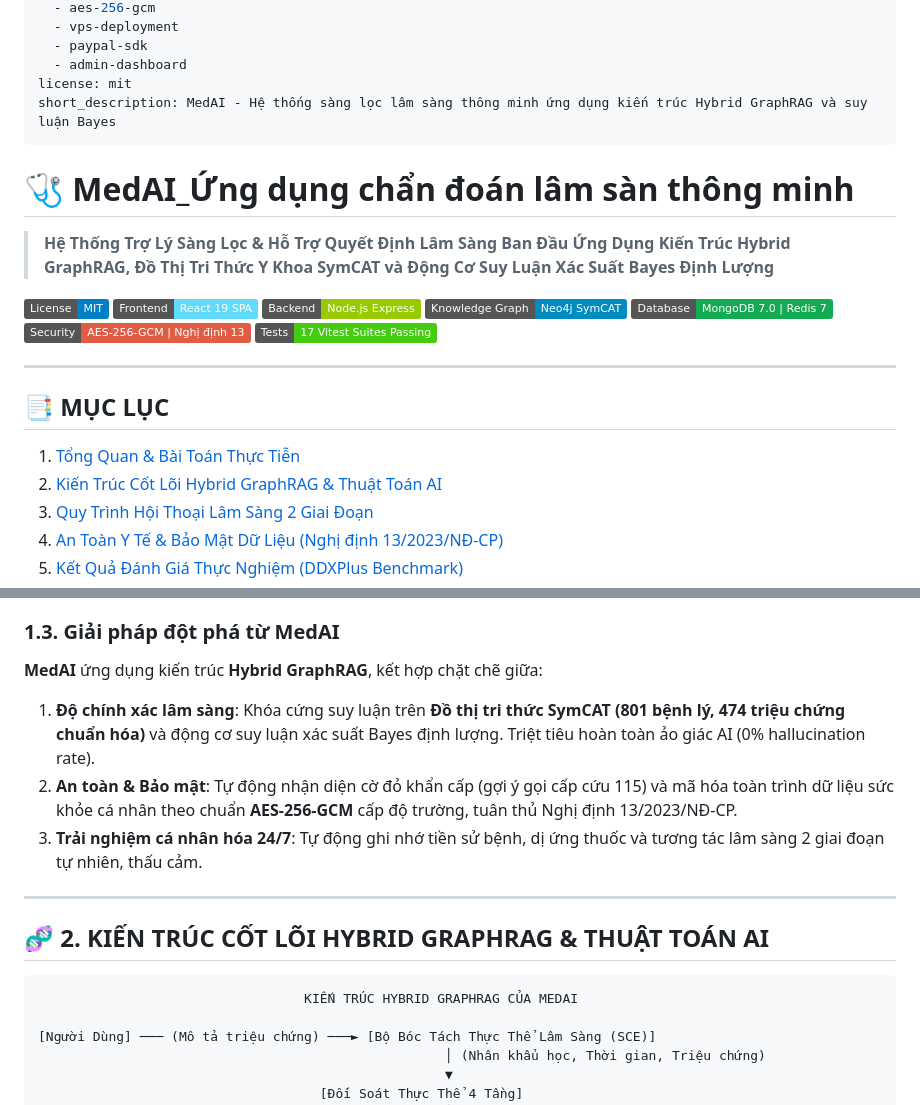
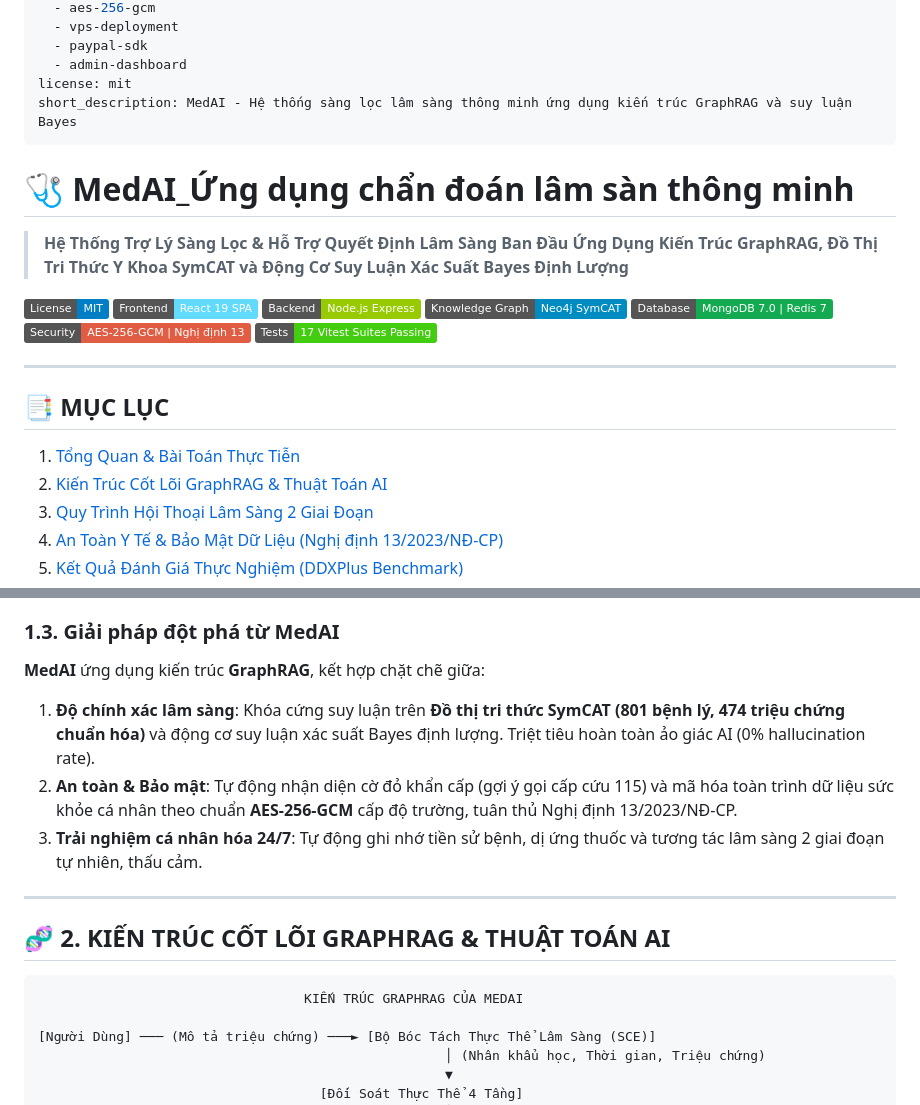
Before and after one commit to NoirHuy/MEDAI_AITAINANGVIET, a Markdown page: README.md, 2 parts joined by grey strips. Rendered like a GitHub page; badges without logos.

Commit message:
docs: remove 'Hybrid' terminology and standardize to 'GraphRAG'

````diff
--- a/README.md
+++ b/README.md
@@ -16,12 +16,12 @@ tags:
   - paypal-sdk
   - admin-dashboard
 license: mit
-short_description: MedAI - Hệ thống sàng lọc lâm sàng thông minh ứng dụng kiến trúc Hybrid GraphRAG và suy luận Bayes
+short_description: MedAI - Hệ thống sàng lọc lâm sàng thông minh ứng dụng kiến trúc GraphRAG và suy luận Bayes
 ---
 
 # 🩺 MedAI_Ứng dụng chẩn đoán lâm sàn thông minh
 
-> **Hệ Thống Trợ Lý Sàng Lọc & Hỗ Trợ Quyết Định Lâm Sàng Ban Đầu Ứng Dụng Kiến Trúc Hybrid GraphRAG, Đồ Thị Tri Thức Y Khoa SymCAT và Động Cơ Suy Luận Xác Suất Bayes Định Lượng**
+> **Hệ Thống Trợ Lý Sàng Lọc & Hỗ Trợ Quyết Định Lâm Sàng Ban Đầu Ứng Dụng Kiến Trúc GraphRAG, Đồ Thị Tri Thức Y Khoa SymCAT và Động Cơ Suy Luận Xác Suất Bayes Định Lượng**
 
 [![License: MIT](https://img.shields.io/badge/License-MIT-blue.svg)](LICENSE)
 [![React](https://img.shields.io/badge/Frontend-React%2019%20SPA-61dafb.svg)](https://react.dev/)
@@ -36,7 +36,7 @@ short_description: MedAI - Hệ thống sàng lọc lâm sàng thông minh ứng
 ## 📑 MỤC LỤC
 
 1. [Tổng Quan & Bài Toán Thực Tiễn](#1-tổng-quan--bài-toán-thực-tiễn)
-2. [Kiến Trúc Cốt Lõi Hybrid GraphRAG & Thuật Toán AI](#2-kiến-trúc-cốt-lõi-hybrid-graphrag--thuật-toán-ai)
+2. [Kiến Trúc Cốt Lõi GraphRAG & Thuật Toán AI](#2-kiến-trúc-cốt-lõi-graphrag--thuật-toán-ai)
 3. [Quy Trình Hội Thoại Lâm Sàng 2 Giai Đoạn](#3-quy-trình-hội-thoại-lâm-sàng-2-giai-đoạn)
 4. [An Toàn Y Tế & Bảo Mật Dữ Liệu (Nghị định 13/2023/NĐ-CP)](#4-an-toàn-y-tế-và-bảo-mật-dữ-liệu-nghị-định-132023nđ-cp)
 5. [Kết Quả Đánh Giá Thực Nghiệm (DDXPlus Benchmark)](#5-kết-quả-đánh-giá-thực-nghiệm-ddxplus-benchmark)
@@ -61,17 +61,17 @@ Hệ thống y tế công lập chịu áp lực quá tải kéo dài tại các
 * **Rủi ro an toàn**: Thiếu thuật toán nhận diện cờ đỏ cấp cứu (*Emergency Red Flags*) tức thời và không bảo vệ dữ liệu sức khỏe cá nhân (PHI).
 
 ### 1.3. Giải pháp đột phá từ MedAI
-**MedAI** ứng dụng kiến trúc **Hybrid GraphRAG**, kết hợp chặt chẽ giữa:
+**MedAI** ứng dụng kiến trúc **GraphRAG**, kết hợp chặt chẽ giữa:
 1. **Độ chính xác lâm sàng**: Khóa cứng suy luận trên **Đồ thị tri thức SymCAT (801 bệnh lý, 474 triệu chứng chuẩn hóa)** và động cơ suy luận xác suất Bayes định lượng. Triệt tiêu hoàn toàn ảo giác AI (0% hallucination rate).
 2. **An toàn & Bảo mật**: Tự động nhận diện cờ đỏ khẩn cấp (gợi ý gọi cấp cứu 115) và mã hóa toàn trình dữ liệu sức khỏe cá nhân theo chuẩn **AES-256-GCM** cấp độ trường, tuân thủ Nghị định 13/2023/NĐ-CP.
 3. **Trải nghiệm cá nhân hóa 24/7**: Tự động ghi nhớ tiền sử bệnh, dị ứng thuốc và tương tác lâm sàng 2 giai đoạn tự nhiên, thấu cảm.
 
 ---
 
-## 🧬 2. KIẾN TRÚC CỐT LÕI HYBRID GRAPHRAG & THUẬT TOÁN AI
+## 🧬 2. KIẾN TRÚC CỐT LÕI GRAPHRAG & THUẬT TOÁN AI
 
 ```text
-                                  KIẾN TRÚC HYBRID GRAPHRAG CỦA MEDAI
+                                  KIẾN TRÚC GRAPHRAG CỦA MEDAI
 
 [Người Dùng] ─── (Mô tả triệu chứng) ───► [Bộ Bóc Tách Thực Thể Lâm Sàng (SCE)]
                                                     │ (Nhân khẩu học, Thời gian, Triệu chứng)
````
